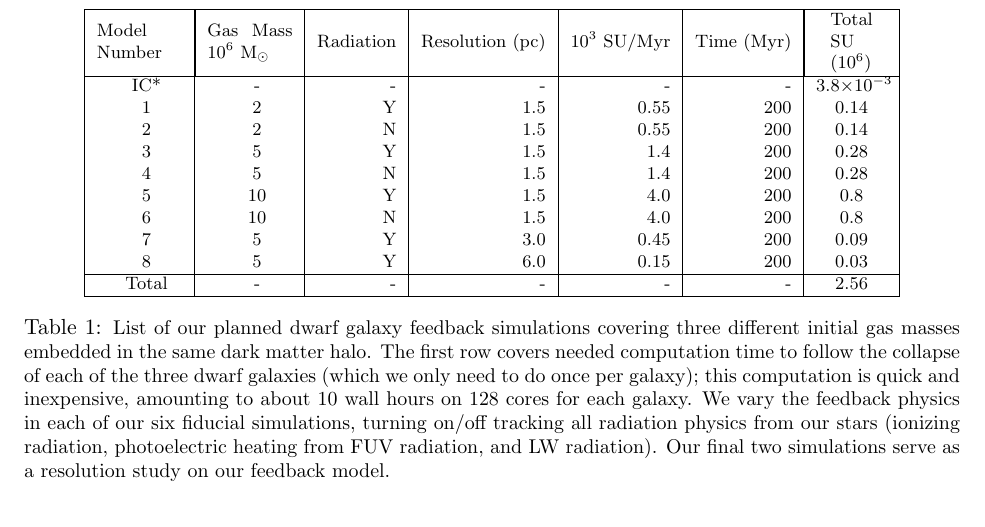
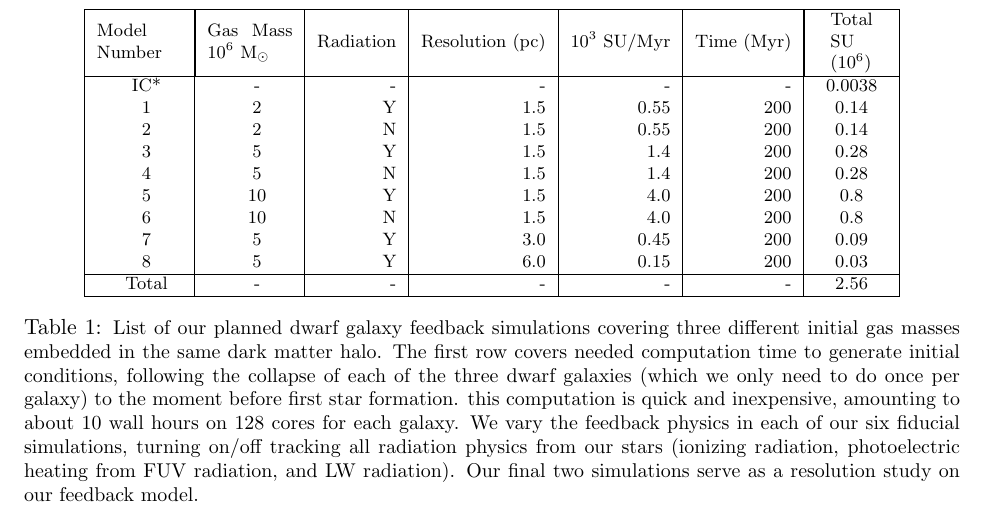
Before and after one commit to aemerick/xsede_proposal, a LaTeX document (main.tex): part of page 7 of 17, cut so that both start at the same text. Compiled offline with pdfLaTeX.

Commit message:
caught missing info in Table 1

```diff
--- a/main.tex
+++ b/main.tex
@@ -128,7 +128,7 @@ Our primary objective is to test the role various feedback processes play in the
   \hline
   \multicolumn{1}{|m{1.5cm}|}{Model Number} & \multicolumn{1}{|m{1.5cm}|}{Gas Mass 10$^{6}$ M$_{\odot}$} & Radiation & Resolution (pc) & 10$^{3}$ SU/Myr & Time (Myr) & \multicolumn{1}{|m{1.0cm}|}{Total SU (10$^{6}$)} \\
   \hline
-  IC* & - & - & - & - & - & 3.8$\times 10^{-3}$ \\
+  IC* & - & - & - & - & - & 0.0038 \\
   1 & 2 & Y & 1.5 & 0.55 & 200 & 0.14 \\
   2 & 2 & N & 1.5 & 0.55 & 200 & 0.14  \\
   3 & 5 & Y & 1.5 & 1.4 & 200 & 0.28 \\
@@ -141,7 +141,7 @@ Our primary objective is to test the role various feedback processes play in the
   Total & - & - & - & - & - & 2.56 \\
   \hline
   \end{tabular}
-  \caption{\small List of our planned dwarf galaxy feedback simulations covering three different initial gas masses embedded in the same dark matter halo. The first row covers needed computation time to follow the collapse of each of the three dwarf galaxies (which we only need to do once per galaxy); this computation is quick and inexpensive, amounting to about 10 wall hours on 128 cores for each galaxy. We vary the feedback physics in each of our six fiducial simulations, turning on/off tracking all radiation physics from our stars (ionizing radiation, photoelectric heating from FUV radiation, and LW radiation). Our final two simulations serve as a resolution study on our feedback model.}
+  \caption{\small List of our planned dwarf galaxy feedback simulations covering three different initial gas masses embedded in the same dark matter halo. The first row covers needed computation time to generate initial conditions, following the collapse of each of the three dwarf galaxies (which we only need to do once per galaxy) to the moment before first star formation. this computation is quick and inexpensive, amounting to about 10 wall hours on 128 cores for each galaxy. We vary the feedback physics in each of our six fiducial simulations, turning on/off tracking all radiation physics from our stars (ionizing radiation, photoelectric heating from FUV radiation, and LW radiation). Our final two simulations serve as a resolution study on our feedback model.}
   \label{table:SU}
 
 \end{table}
```
